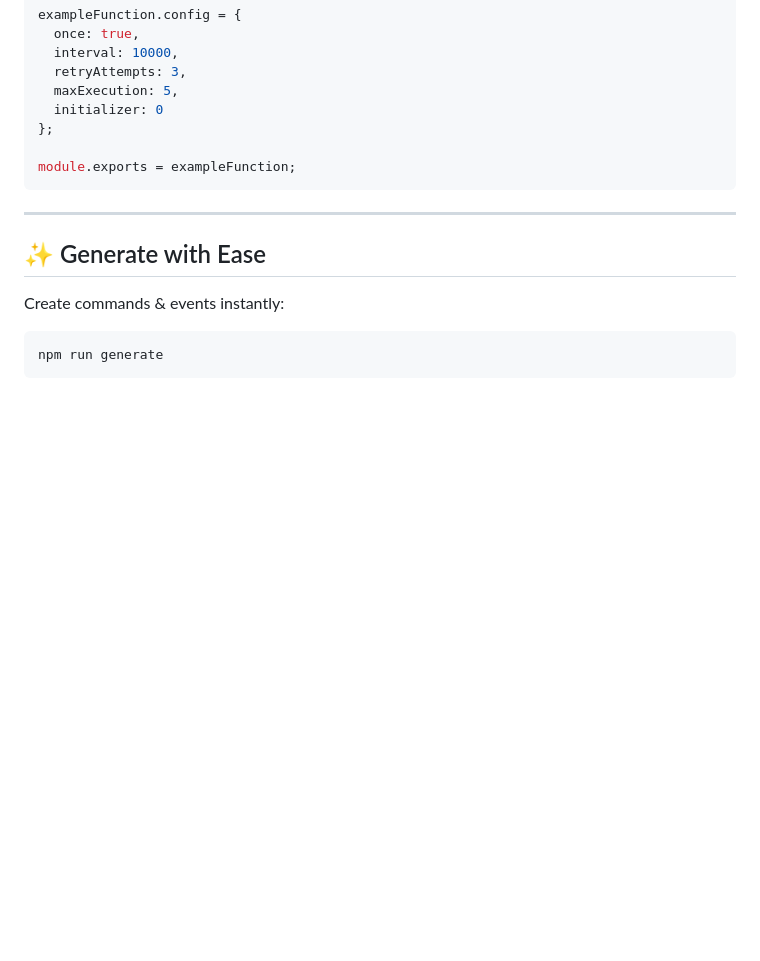
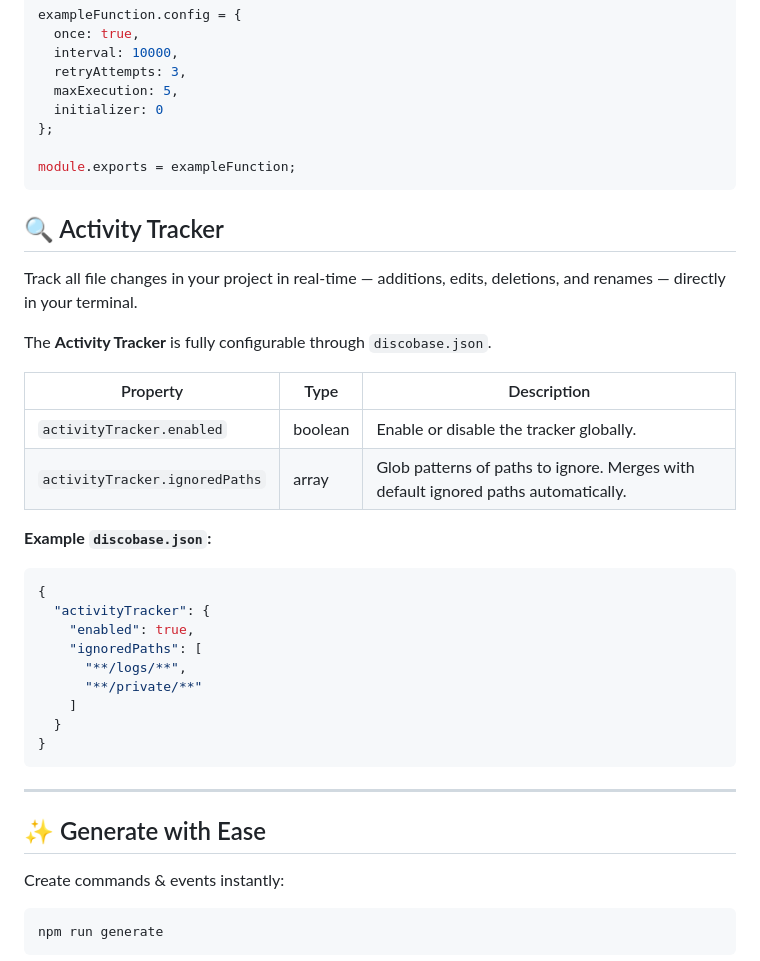
Before and after one commit to ethical-programmer/create-discobase, a Markdown page: README.md, the part around the change. Rendered like a GitHub page; blank space fills up the shorter version.

````diff
--- a/README.md
+++ b/README.md
@@ -144,6 +144,31 @@ exampleFunction.config = {
 module.exports = exampleFunction;
 ```
 
+## 🔍 Activity Tracker
+
+Track all file changes in your project in real-time — additions, edits, deletions, and renames — directly in your terminal.
+
+The **Activity Tracker** is fully configurable through `discobase.json`.
+
+| Property                    | Type    | Description                                                                        |
+|-----------------------------|---------|------------------------------------------------------------------------------------|
+| `activityTracker.enabled`   | boolean | Enable or disable the tracker globally.                                            |
+| `activityTracker.ignoredPaths` | array  | Glob patterns of paths to ignore. Merges with default ignored paths automatically. |
+
+**Example `discobase.json`:**
+
+```json
+{
+  "activityTracker": {
+    "enabled": true,
+    "ignoredPaths": [
+      "**/logs/**",
+      "**/private/**"
+    ]
+  }
+}
+```
+
 ---
 
 ## ✨ Generate with Ease
````
